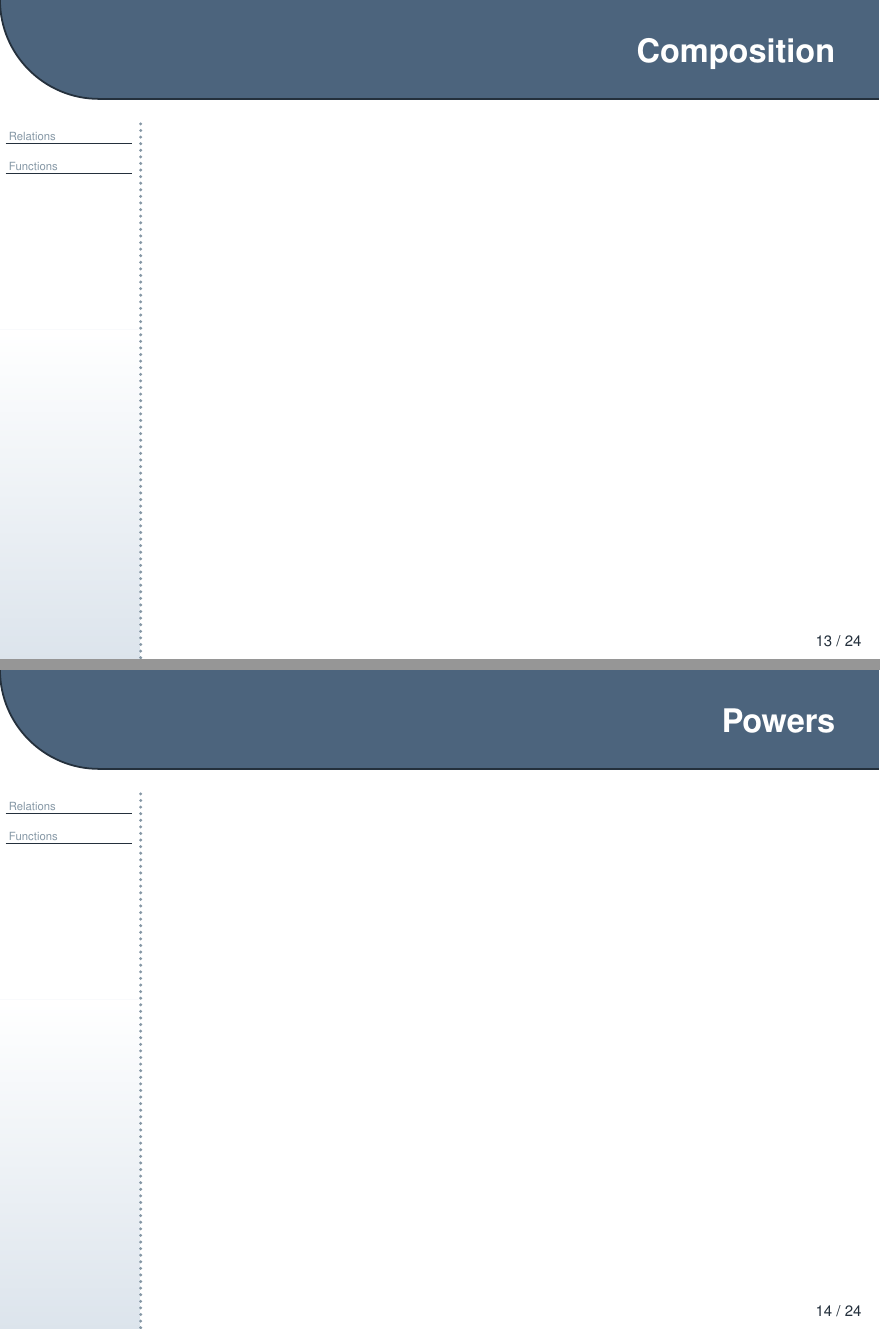
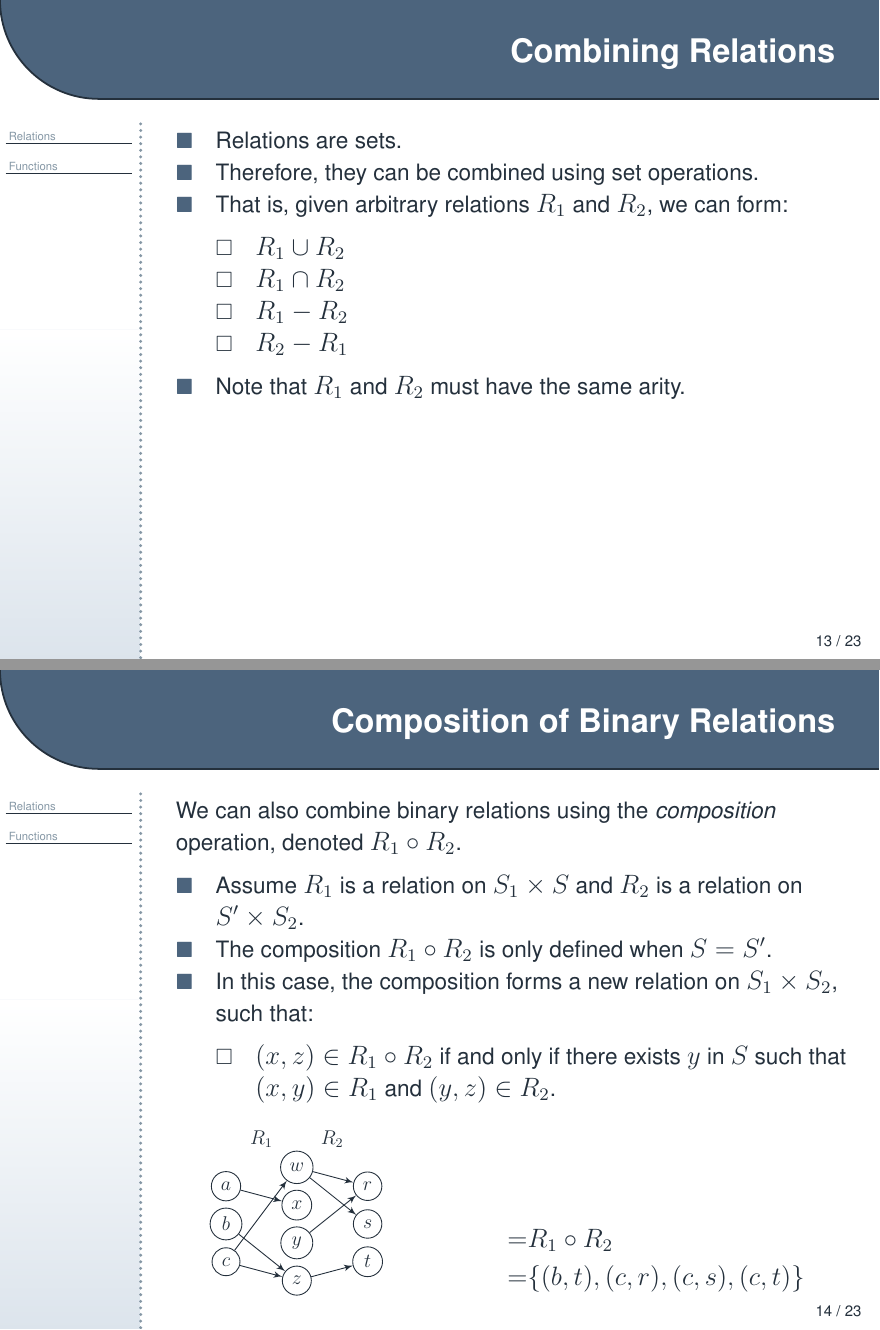
Before and after one commit to M1chaelM/nps-friend, LaTeX slides (slides/relations_functions.tex): pages 23 and 24 of 41 before the commit and pages 23 and 24 of 33 after it, joined at a grey line. Compiled offline with LaTeX, dvips and Ghostscript.

Commit message:
adding function section

```diff
--- a/slides/relations_functions.tex
+++ b/slides/relations_functions.tex
@@ -424,10 +428,101 @@ A relation is a partial order if it is:
 \end{itemize}
 \end{defn}
 \end{slide}
+\begin{slide}[bm=,toc=]{Combining Relations}
+\begin{itemize}
+\item Relations are sets.
+\item Therefore, they can be combined using set operations.
+\item That is, given arbitrary relations $R_1$ and $R_2$, we can form:
+\begin{itemize}
+\item $R_1 \cup R_2$
+\item $R_1 \cap R_2$
+\item $R_1 - R_2$
+\item $R_2 - R_1$
+\end{itemize}
+\item Note that $R_1$ and $R_2$ must have the same arity.
+\end{itemize}
+\end{slide}
 
-\begin{slide}[bm=,toc=]{Composition}
+\begin{slide}[bm=,toc=]{Composition of Binary Relations}
+We can also combine binary relations using the \emph{composition} operation, denoted
+$R_1 \circ R_2$.
+\begin{itemize}
+\item Assume $R_1$ is a relation on $S_1 \times S$ and $R_2$ is a relation on
+$S' \times S_2$.
+\item The composition $R_1 \circ R_2$ is only defined when $S = S'$.
+\item In this case, the composition forms a new relation on $S_1 \times S_2$,
+  such that:
+\begin{itemize}
+\item $(x,z) \in R_1 \circ R_2$ if and only if there exists $y$ in $S$ such
+that $(x,y) \in R_1$ and $(y,z) \in R_2$.
+\end{itemize}
+\end{itemize}
+\vspace{-5mm}
+\begin{figure}[b]
+\begin{subfigure}{.4\linewidth}
+\begin{tikzpicture}[scale=.75, every node/.style={scale=.75}]
+\tikzset{vertex/.style = {shape=circle,draw,minimum size=1.5em}}
+\tikzset{edge/.style = {->,> = latex'}}
+
+\node[vertex](c) at (0,0.4) {$c$};
+\node[vertex](b) at (0,1.2) {$b$};
+\node[vertex](a) at (0,2) {$a$};
+
+\node (r1) at (0.75, 3) {$R_1$};
+
+\node[vertex](z) at (1.5,0) {$z$};
+\node[vertex](y) at (1.5,0.8) {$y$};
+\node[vertex](x) at (1.5,1.6) {$x$};
+\node[vertex](w) at (1.5,2.4) {$w$};
+
+\node (r2) at (2.25, 3) {$R_2$};
+
+\node[vertex](t) at (3,0.4) {$t$};
+\node[vertex](s) at (3,1.2) {$s$};
+\node[vertex](r) at (3,2) {$r$};
+
+
+
+\draw[edge] (a) to (x);
+\draw[edge] (b) to (z);
+\draw[edge] (c) to (w);
+\draw[edge] (c) to (z);
+
+\draw[edge] (w) to (r);
+\draw[edge] (w) to (s);
+\draw[edge] (z) to (t);
+\draw[edge] (y) to (r);
+
+\end{tikzpicture}
+
+\end{subfigure}
+\begin{subfigure}{.5\linewidth}
+\begin{align*}
+  =& R_1 \circ R_2 \\
+  =& \{(b,t),(c,r),(c,s),(c,t)\}
+\end{align*}
+\end{subfigure}
+\end{figure}
+
 \end{slide}
-\begin{slide}[bm=,toc=]{Powers}
+\begin{slide}[bm=,toc=]{Powers of Binary Relations}
+\begin{defn}{-- Powers of Relations}
+~\\
+Let $R$ be a binary homogenous relation on $S$.
+\\~\\
+The relation $R^n$ is defined inductively by:
+\begin{itemize}
+\item $R^1 = R$
+\item $R^{n+1} = R^n \circ R$
+\end{itemize}
+\end{defn}
+\textbf{Notes:}
+\begin{itemize}
+\item This definition makes use of the concept of relation composition
+given on the previous slide.
+\item Useful for defining paths of length $n$.
+\item We will see it again in modal logic.
+\end{itemize}
 \end{slide}
 
 \section[slide=true]{Functions}
```
Also changed, not shown: slides/relations_functions.tex (81 more changed lines).
